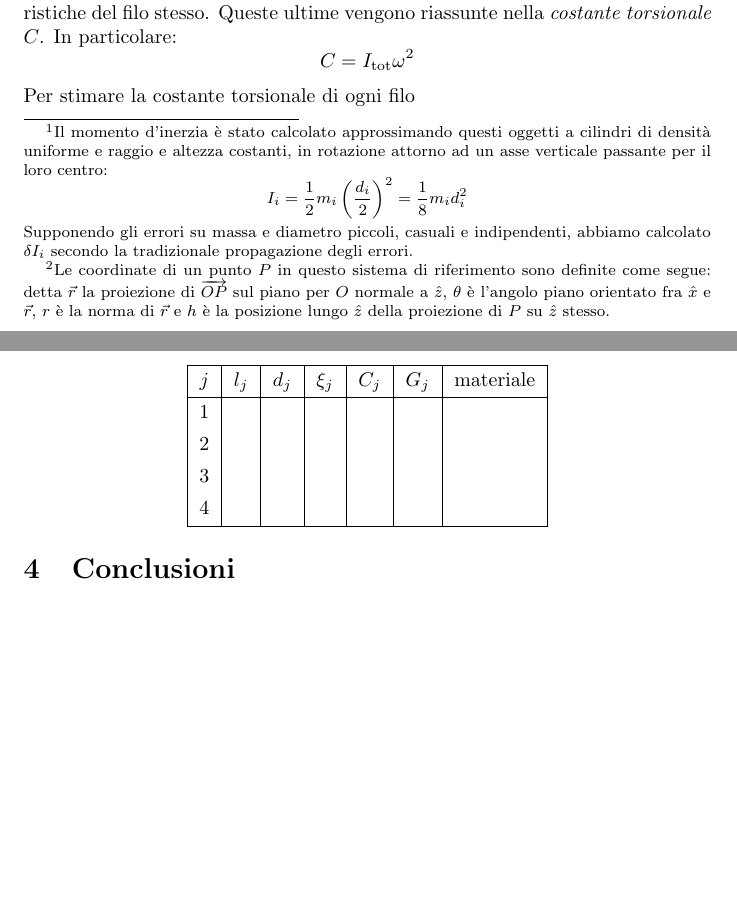
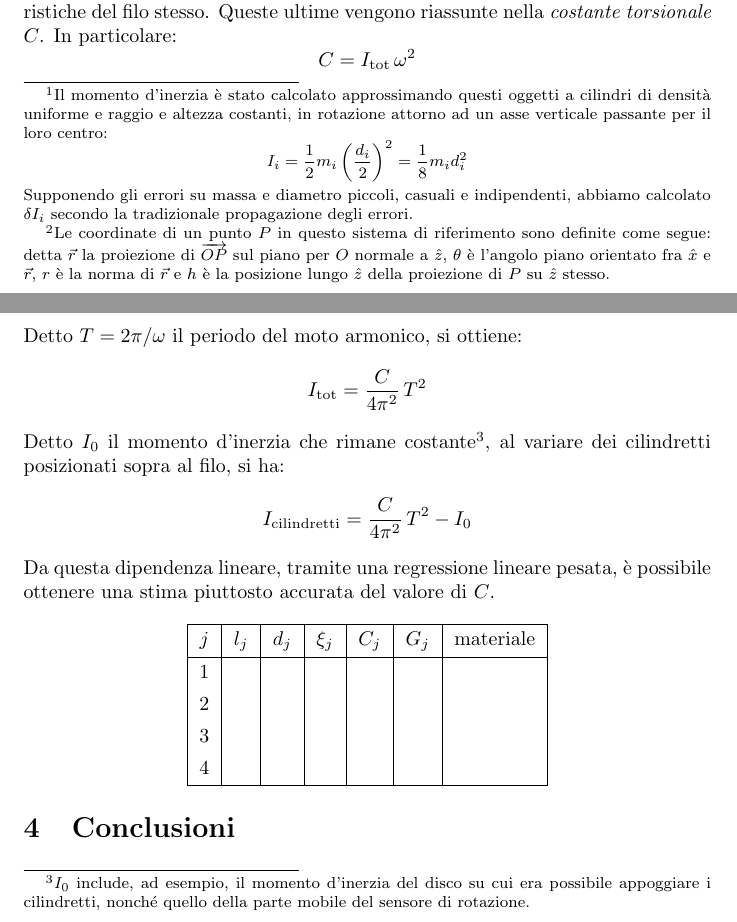
Before and after one commit to RBerga06/unipr-clt-fisica, a LaTeX paper (lab1/r5-torsione/relazione.tex): two parts of pages 2 and 3 of 5, joined at a grey line, cut so that both start at the same text, the shorter picture padded with empty space. Compiled offline with pdfLaTeX.

Commit message:
Costante torsionale

```diff
--- a/lab1/r5-torsione/relazione.tex
+++ b/lab1/r5-torsione/relazione.tex
@@ -147,8 +147,18 @@ La pulsazione $\omega$ di questo moto armonico dipende dal momento d'inerzia
 complessivo $I_\text{tot}$ dei corpi solidali all'estremità mobile del filo,
 nonché dalle caratteristiche del filo stesso. Queste ultime vengono riassunte
 nella \emph{costante torsionale} $C$. In particolare:
-\[ C = I_\text{tot} \omega^2 \]
-Per stimare la costante torsionale di ogni filo
+\[ C = I_\text{tot}\,\omega^2 \]
+Detto $T = 2\pi / \omega$ il periodo del moto armonico, si ottiene:
+\[ I_\text{tot} = \frac{C}{4\pi^2}\,T^2 \]
+Detto $I_0$ il momento d'inerzia che rimane costante\footnote{
+    $I_0$ include, ad esempio, il momento d'inerzia del disco su cui
+    era possibile appoggiare i cilindretti, nonché quello della parte mobile
+    del sensore di rotazione.
+},
+al variare dei cilindretti posizionati sopra al filo, si ha:
+\[ I_\text{cilindretti} = \frac{C}{4\pi^2}\,T^2 - I_0 \]
+Da questa dipendenza lineare, tramite una regressione lineare pesata, è possibile
+ottenere una stima piuttosto accurata del valore di $C$.
 
 \begin{center}
 \begin{tblr}{ |Q[c,m]|Q[c,m]|Q[c,m]|Q[c,m]|Q[c,m]|Q[c,m]|Q[c,m]| }
```
Also changed, not shown: lab1/r5-torsione/relazione.pdf, 1 other file.
